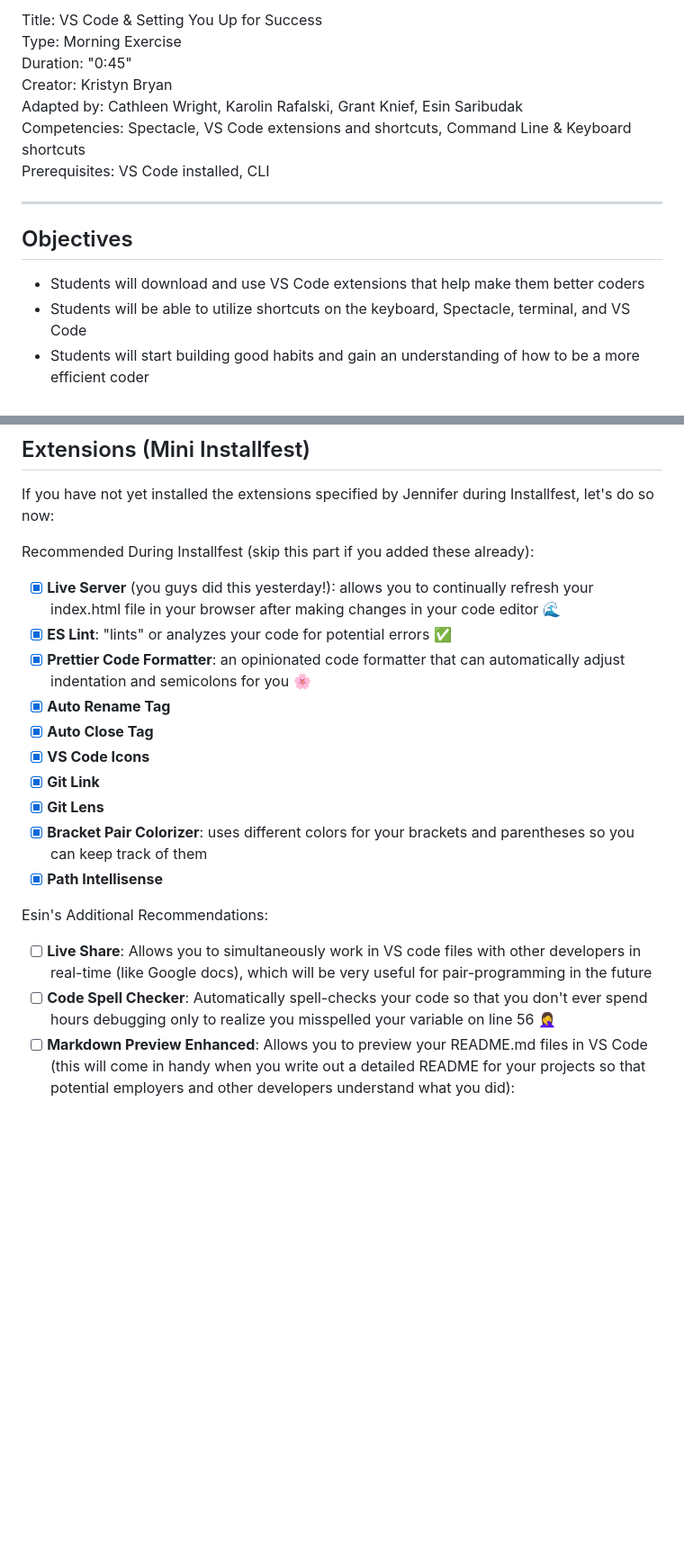
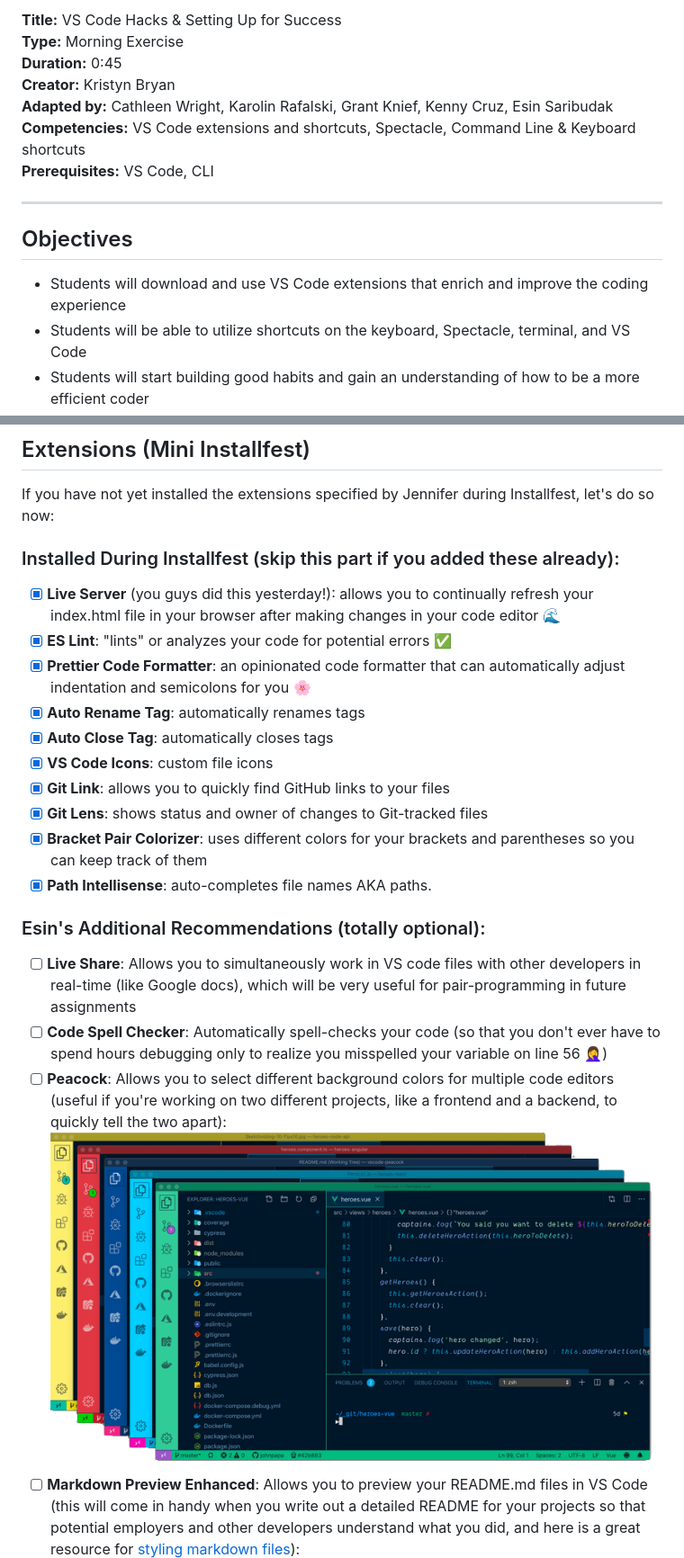
Before and after one commit to rixiobarrios/VSCode_Hacks_and_Setting_Up_For_Success, a Markdown page: README.md, 2 parts joined by grey strips. Shown: that part at 90% size. Rendered like a GitHub page; pictures changed too: hero.png (added); blank space fills up the shorter version.

```diff
--- a/README.md
+++ b/README.md
@@ -1,16 +1,16 @@
-Title: VS Code & Setting You Up for Success <br>
-Type: Morning Exercise<br>
-Duration: "0:45"<br>
-Creator: Kristyn Bryan<br>
-Adapted by: Cathleen Wright, Karolin Rafalski, Grant Knief, Esin Saribudak<br>
-Competencies: Spectacle, VS Code extensions and shortcuts, Command Line & Keyboard shortcuts <br>
-Prerequisites: VS Code installed, CLI<br>
+**Title:** VS Code Hacks & Setting Up for Success <br>
+**Type:** Morning Exercise<br>
+**Duration:** 0:45<br>
+**Creator:** Kristyn Bryan<br>
+**Adapted by:** Cathleen Wright, Karolin Rafalski, Grant Knief, Kenny Cruz, Esin Saribudak<br>
+**Competencies:** VS Code extensions and shortcuts, Spectacle, Command Line & Keyboard shortcuts <br>
+**Prerequisites:** VS Code, CLI<br>
 
 <hr>
 
 ## Objectives
 
--   Students will download and use VS Code extensions that help make them better coders
+-   Students will download and use VS Code extensions that enrich and improve the coding experience
 -   Students will be able to utilize shortcuts on the keyboard, Spectacle, terminal, and VS Code
 -   Students will start building good habits and gain an understanding of how to be a more efficient coder
 
@@ -64,24 +66,26 @@ There are hundreds, if not thousands, of little things you can do to make you a
 
 If you have not yet installed the extensions specified by Jennifer during Installfest, let's do so now:
 
-Recommended During Installfest (skip this part if you added these already):
+### Installed During Installfest (skip this part if you added these already):
 
 -   [x] **Live Server** (you guys did this yesterday!): allows you to continually refresh your index.html file in your browser after making changes in your code editor 🌊
 -   [x] **ES Lint**: "lints" or analyzes your code for potential errors ✅
 -   [x] **Prettier Code Formatter**: an opinionated code formatter that can automatically adjust indentation and semicolons for you 🌸
--   [x] **Auto Rename Tag**
--   [x] **Auto Close Tag**
--   [x] **VS Code Icons**
--   [x] **Git Link**
--   [x] **Git Lens**
+-   [x] **Auto Rename Tag**: automatically renames tags
+-   [x] **Auto Close Tag**: automatically closes tags
+-   [x] **VS Code Icons**: custom file icons
+-   [x] **Git Link**: allows you to quickly find GitHub links to your files
+-   [x] **Git Lens**: shows status and owner of changes to Git-tracked files
 -   [x] **Bracket Pair Colorizer**: uses different colors for your brackets and parentheses so you can keep track of them
--   [x] **Path Intellisense**
+-   [x] **Path Intellisense**: auto-completes file names AKA paths.
 
-Esin's Additional Recommendations:
+### Esin's Additional Recommendations (totally optional):
 
--   [ ] **Live Share**: Allows you to simultaneously work in VS code files with other developers in real-time (like Google docs), which will be very useful for pair-programming in the future
--   [ ] **Code Spell Checker**: Automatically spell-checks your code so that you don't ever spend hours debugging only to realize you misspelled your variable on line 56 🤦‍♀️
--   [ ] **Markdown Preview Enhanced**: Allows you to preview your README.md files in VS Code (this will come in handy when you write out a detailed README for your projects so that potential employers and other developers understand what you did):
+-   [ ] **Live Share**: Allows you to simultaneously work in VS code files with other developers in real-time (like Google docs), which will be very useful for pair-programming in future assignments
+-   [ ] **Code Spell Checker**: Automatically spell-checks your code (so that you don't ever have to spend hours debugging only to realize you misspelled your variable on line 56 🤦‍♀️)
+-   [ ] **Peacock**: Allows you to select different background colors for multiple code editors (useful if you're working on two different projects, like a frontend and a backend, to quickly tell the two apart):
+        ![Peacock Preview](hero.png)
+-   [ ] **Markdown Preview Enhanced**: Allows you to preview your README.md files in VS Code (this will come in handy when you write out a detailed README for your projects so that potential employers and other developers understand what you did, and here is a great resource for [styling markdown files](https://guides.github.com/features/mastering-markdown/)):
         ![MD_Preview](MD_Preview.png)
 
 ## VS Code Settings
```
Also changed, not shown: other parts of README.md (+38 -15 lines).
